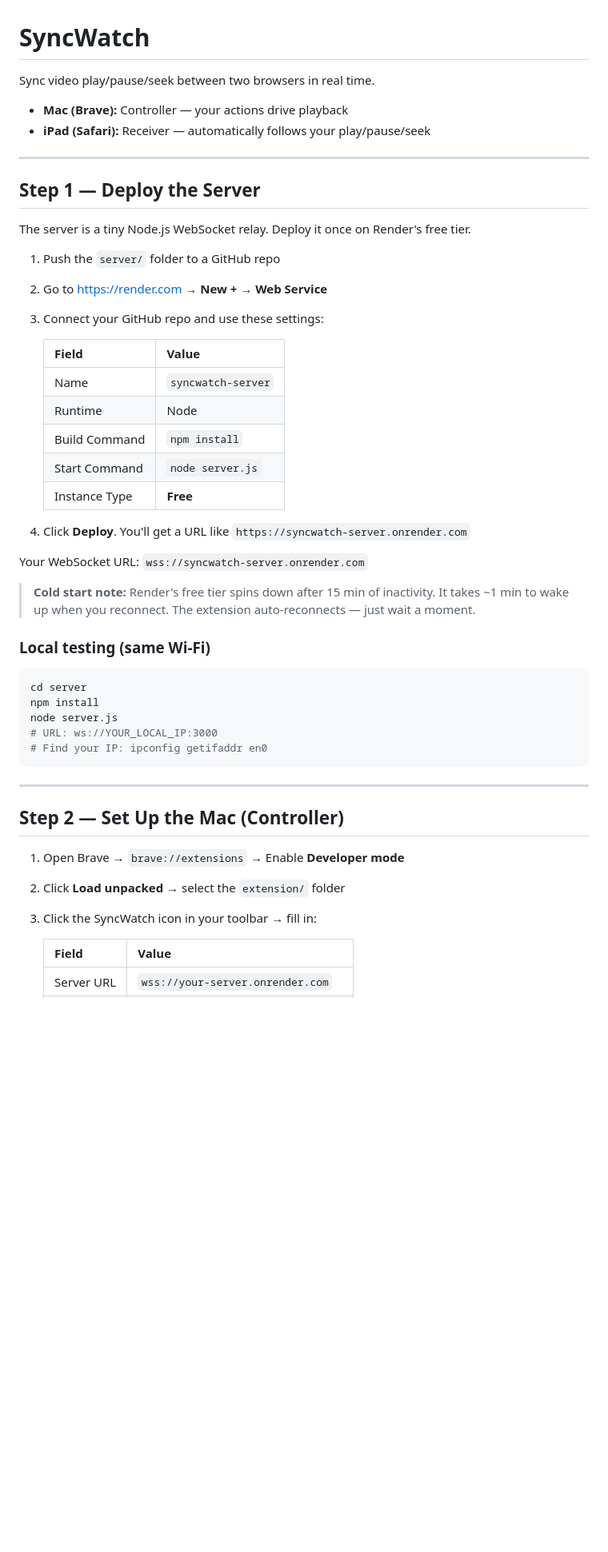
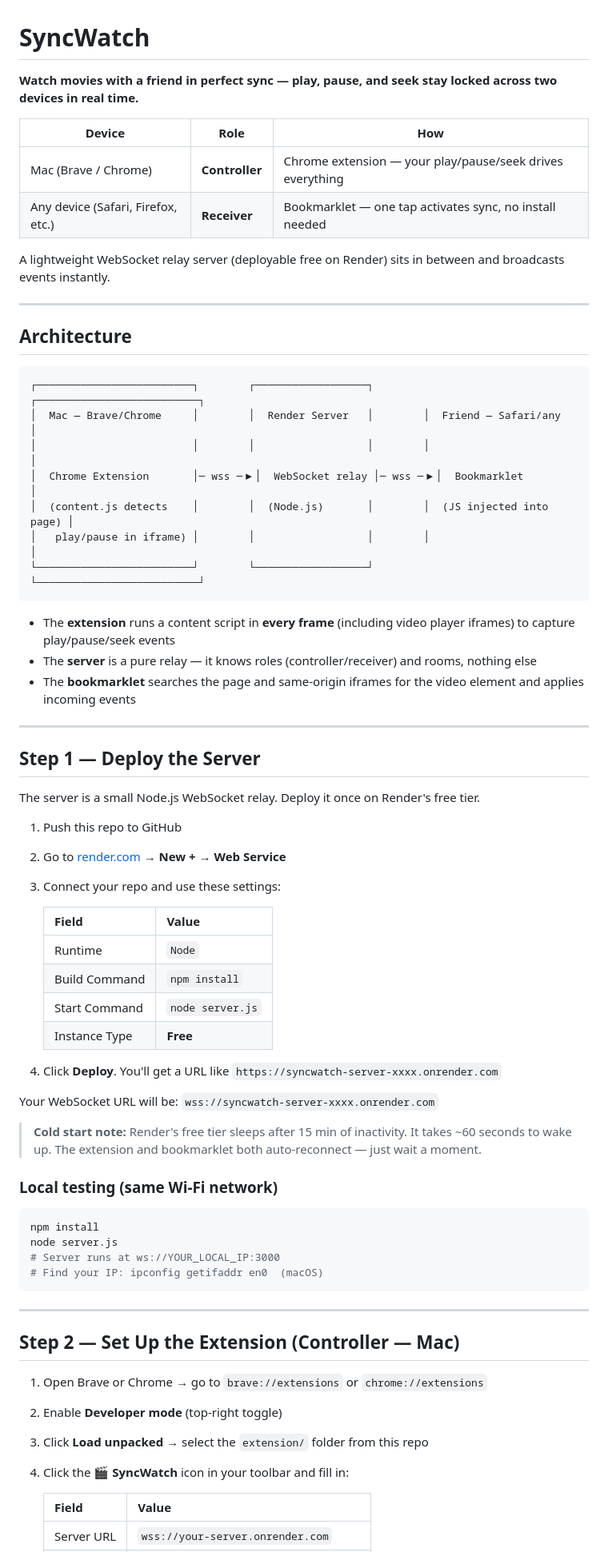
Before and after one commit to akamoe/syncwatch-server, a Markdown page: README.md, the part around one of its changes. Shown at 80% size. Rendered like a GitHub page; blank space fills up the shorter version.

````diff
--- a/README.md
+++ b/README.md
@@ -1,50 +1,72 @@
 # SyncWatch
 
-Sync video play/pause/seek between two browsers in real time.
-- **Mac (Brave):** Controller — your actions drive playback
-- **iPad (Safari):** Receiver — automatically follows your play/pause/seek
+**Watch movies with a friend in perfect sync — play, pause, and seek stay locked across two devices in real time.**
+
+| Device | Role | How |
+|--------|------|-----|
+| Mac (Brave / Chrome) | **Controller** | Chrome extension — your play/pause/seek drives everything |
+| Any device (Safari, Firefox, etc.) | **Receiver** | Bookmarklet — one tap activates sync, no install needed |
+
+A lightweight WebSocket relay server (deployable free on Render) sits in between and broadcasts events instantly.
+
+---
+
+## Architecture
+
+```
+┌─────────────────────────┐        ┌──────────────────┐        ┌──────────────────────────┐
+│  Mac — Brave/Chrome     │        │  Render Server   │        │  Friend — Safari/any     │
+│                         │        │                  │        │                          │
+│  Chrome Extension       │─ wss ─▶│  WebSocket relay │─ wss ─▶│  Bookmarklet             │
+│  (content.js detects    │        │  (Node.js)       │        │  (JS injected into page) │
+│   play/pause in iframe) │        │                  │        │                          │
+└─────────────────────────┘        └──────────────────┘        └──────────────────────────┘
+```
+
+- The **extension** runs a content script in **every frame** (including video player iframes) to capture play/pause/seek events
+- The **server** is a pure relay — it knows roles (controller/receiver) and rooms, nothing else
+- The **bookmarklet** searches the page and same-origin iframes for the video element and applies incoming events
 
 ---
 
 ## Step 1 — Deploy the Server
 
-The server is a tiny Node.js WebSocket relay. Deploy it once on Render's free tier.
+The server is a small Node.js WebSocket relay. Deploy it once on Render's free tier.
 
-1. Push the `server/` folder to a GitHub repo
-2. Go to https://render.com → **New +** → **Web Service**
-3. Connect your GitHub repo and use these settings:
+1. Push this repo to GitHub
+2. Go to [render.com](https://render.com) → **New +** → **Web Service**
+3. Connect your repo and use these settings:
 
    | Field | Value |
    |-------|-------|
-   | Name | `syncwatch-server` |
-   | Runtime | Node |
+   | Runtime | `Node` |
    | Build Command | `npm install` |
    | Start Command | `node server.js` |
    | Instance Type | **Free** |
 
-4. Click **Deploy**. You'll get a URL like `https://syncwatch-server.onrender.com`
+4. Click **Deploy**. You'll get a URL like `https://syncwatch-server-xxxx.onrender.com`
 
-Your WebSocket URL: `wss://syncwatch-server.onrender.com`
+Your WebSocket URL will be: `wss://syncwatch-server-xxxx.onrender.com`
 
-> **Cold start note:** Render's free tier spins down after 15 min of inactivity. It takes ~1 min to wake up when you reconnect. The extension auto-reconnects — just wait a moment.
+> **Cold start note:** Render's free tier sleeps after 15 min of inactivity. It takes ~60 seconds to wake up. The extension and bookmarklet both auto-reconnect — just wait a moment.
 
-### Local testing (same Wi-Fi)
+### Local testing (same Wi-Fi network)
 
 ```bash
-cd server
 npm install
 node server.js
-# URL: ws://YOUR_LOCAL_IP:3000
-# Find your IP: ipconfig getifaddr en0
+# Server runs at ws://YOUR_LOCAL_IP:3000
+# Find your IP: ipconfig getifaddr en0  (macOS)
 ```
 
 ---
 
-## Step 2 — Set Up the Mac (Controller)
+## Step 2 — Set Up the Extension (Controller — Mac)
 
-1. Open Brave → `brave://extensions` → Enable **Developer mode**
-2. Click **Load unpacked** → select the `extension/` folder
-3. Click the SyncWatch icon in your toolbar → fill in:
+1. Open Brave or Chrome → go to `brave://extensions` or `chrome://extensions`
+2. Enable **Developer mode** (top-right toggle)
+3. Click **Load unpacked** → select the `extension/` folder from this repo
+4. Click the 🎬 **SyncWatch** icon in your toolbar and fill in:
 
    | Field | Value |
    |-------|-------|
````
Also changed, not shown: other parts of README.md (+70 -34 lines).
